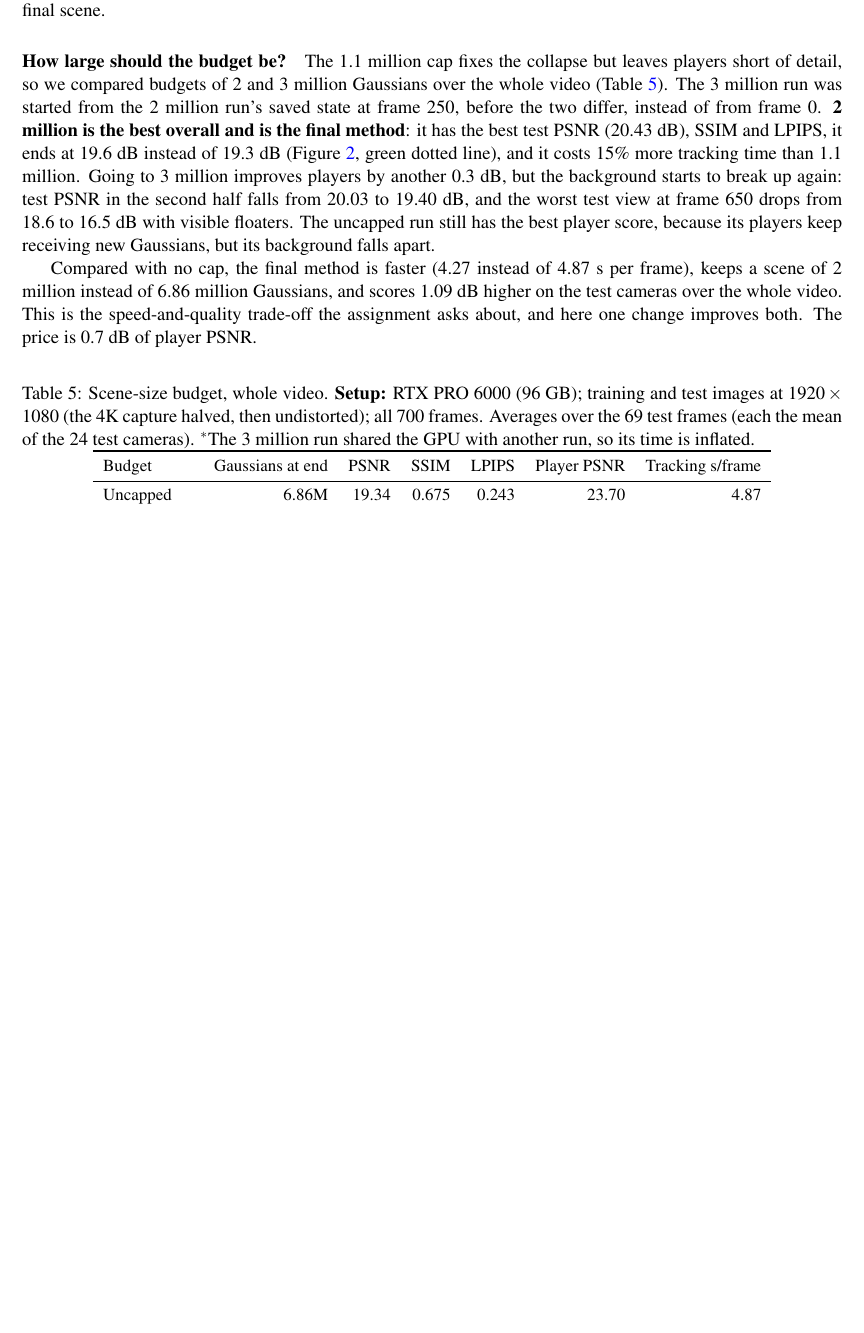
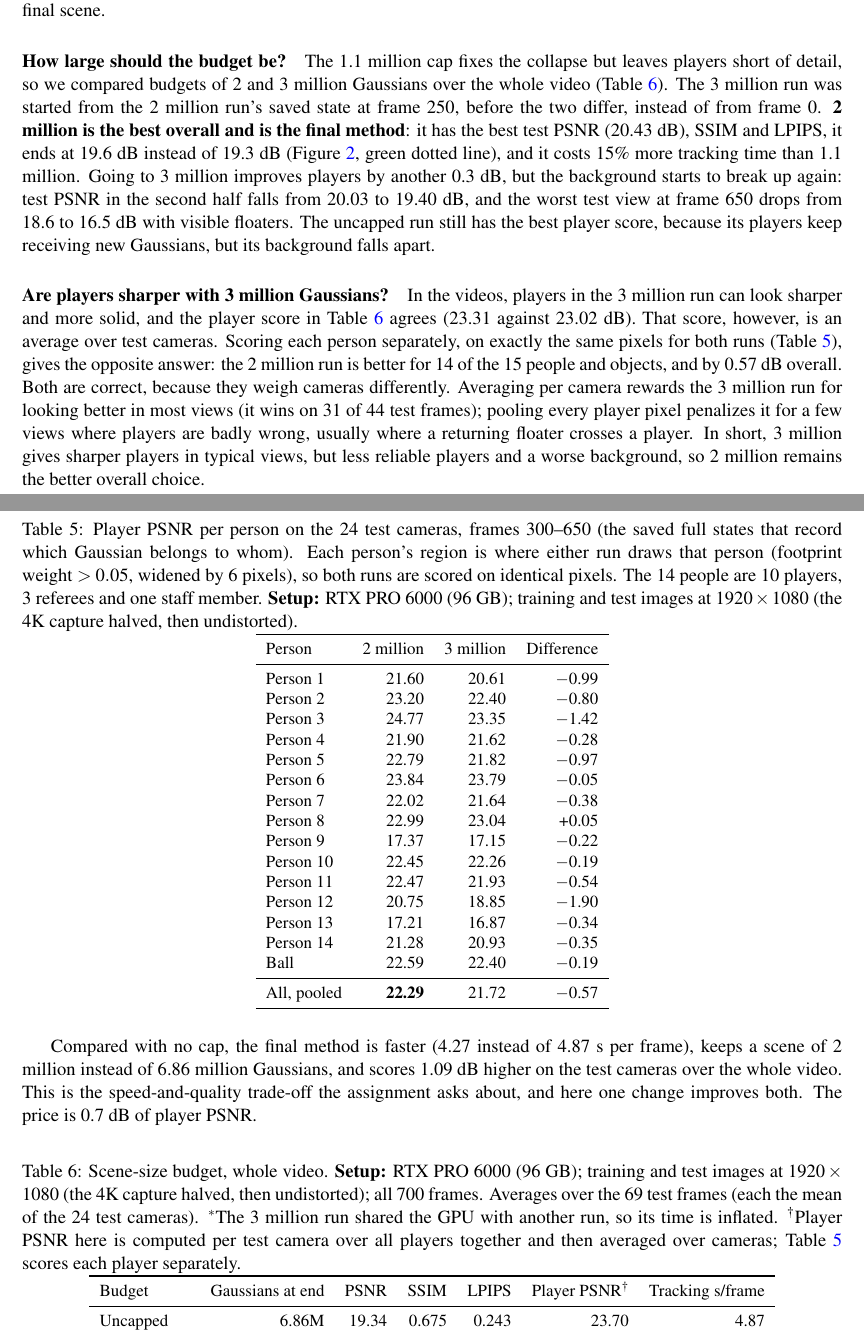
Before and after one commit to shangar21/courtflow-gs, a LaTeX paper (report/courtflow_gs_report.tex): part of page 11 of 20 before the commit and two parts of pages 11 and 12 of 21 after it, the two joined at a grey line, cut so that both start at the same text, the shorter picture padded with empty space. Compiled offline with pdfLaTeX.

Commit message:
docs: per-person PSNR for the 2M and 3M budgets
The camera-averaged player score favours 3M (23.31 vs 23.02 dB, 31 of 44
test frames), but scoring each person on identical pixels favours 2M for
14 of 15 people (pooled 22.29 vs 21.72 dB): 3M is sharper in typical views
and badly wrong in a few, where returning floaters cross players. Both
metrics are now labelled and explained; 2M stays the final budget.

Co-Authored-By: Claude Opus 5.5 <noreply@anthropic.com>

```diff
--- a/report/courtflow_gs_report.tex
+++ b/report/courtflow_gs_report.tex
@@ -528,15 +528,50 @@ test view at frame 650 drops from 18.6 to 16.5~dB with visible floaters. The unc
 the best player score, because its players keep receiving new Gaussians, but its background falls
 apart.
 
+\paragraph{Are players sharper with 3 million Gaussians?} In the videos, players in the 3 million run
+can look sharper and more solid, and the player score in Table~\ref{tab:budget} agrees (23.31 against
+23.02~dB). That score, however, is an average over test cameras. Scoring each person separately, on
+exactly the same pixels for both runs (Table~\ref{tab:per-player}), gives the opposite answer: the
+2 million run is better for 14 of the 15 people and objects, and by 0.57~dB overall. Both are correct,
+because they weigh cameras differently. Averaging per camera rewards the 3 million run for looking
+better in most views (it wins on 31 of 44 test frames); pooling every player pixel penalizes it for
+a few views where players are badly wrong, usually where a returning floater crosses a player. In
+short, 3 million gives sharper players in typical views, but less reliable players and a worse
+background, so 2 million remains the better overall choice.
+\begin{table}[H]\centering
+\caption{Player PSNR per person on the 24 test cameras, frames 300--650 (the saved full states that
+record which Gaussian belongs to whom). Each person's region is where either run draws that person
+(footprint weight $>0.05$, widened by 6 pixels), so both runs are scored on identical pixels. The 14
+people are 10 players, 3 referees and one staff member. \textbf{Setup:} RTX PRO 6000 (96 GB); training and test images at $1920\times1080$ (the 4K capture halved, then undistorted).}\label{tab:per-player}
+\small\begin{tabular}{lrrr}\toprule
+Person & 2 million & 3 million & Difference \\\midrule
+Person 1 & 21.60 & 20.61 & $-$0.99 \\
+Person 2 & 23.20 & 22.40 & $-$0.80 \\
+Person 3 & 24.77 & 23.35 & $-$1.42 \\
+Person 4 & 21.90 & 21.62 & $-$0.28 \\
+Person 5 & 22.79 & 21.82 & $-$0.97 \\
+Person 6 & 23.84 & 23.79 & $-$0.05 \\
+Person 7 & 22.02 & 21.64 & $-$0.38 \\
+Person 8 & 22.99 & 23.04 & +0.05 \\
+Person 9 & 17.37 & 17.15 & $-$0.22 \\
+Person 10 & 22.45 & 22.26 & $-$0.19 \\
+Person 11 & 22.47 & 21.93 & $-$0.54 \\
+Person 12 & 20.75 & 18.85 & $-$1.90 \\
+Person 13 & 17.21 & 16.87 & $-$0.34 \\
+Person 14 & 21.28 & 20.93 & $-$0.35 \\
+Ball & 22.59 & 22.40 & $-$0.19 \\\midrule
+All, pooled & \textbf{22.29} & 21.72 & $-$0.57 \\\bottomrule
+\end{tabular}\end{table}
+
 Compared with no cap, the final method is faster (4.27 instead of 4.87~s per frame), keeps a scene
 of 2 million instead of 6.86 million Gaussians, and scores 1.09~dB higher on the test cameras over
 the whole video. This is the speed-and-quality trade-off the assignment asks about, and here one
 change improves both. The price is 0.7~dB of player PSNR.
 \begin{table}[H]\centering
 \caption{Scene-size budget, whole video. \textbf{Setup:} RTX PRO 6000 (96 GB); training and test images at $1920\times1080$ (the 4K capture halved, then undistorted); all 700 frames. Averages over the 69
-test frames (each the mean of the 24 test cameras). $^\ast$The 3 million run shared the GPU with another run, so its time is inflated.}\label{tab:budget}
+test frames (each the mean of the 24 test cameras). $^\ast$The 3 million run shared the GPU with another run, so its time is inflated. $^\dagger$Player PSNR here is computed per test camera over all players together and then averaged over cameras; Table~\ref{tab:per-player} scores each player separately.}\label{tab:budget}
 \small\begin{tabular}{lrrrrrr}\toprule
-Budget & Gaussians at end & PSNR & SSIM & LPIPS & Player PSNR & Tracking s/frame \\\midrule
+Budget & Gaussians at end & PSNR & SSIM & LPIPS & Player PSNR$^\dagger$ & Tracking s/frame \\\midrule
 Uncapped & 6.86M & 19.34 & 0.675 & 0.243 & 23.70 & 4.87 \\
 1.5$\times$ frame 0 & 1.10M & 20.18 & 0.681 & 0.238 & 22.75 & 3.71 \\
 2 million & 2.00M & \textbf{20.43} & \textbf{0.689} & \textbf{0.230} & 23.02 & 4.27 \\
```
Also changed, not shown: 1 other file.
